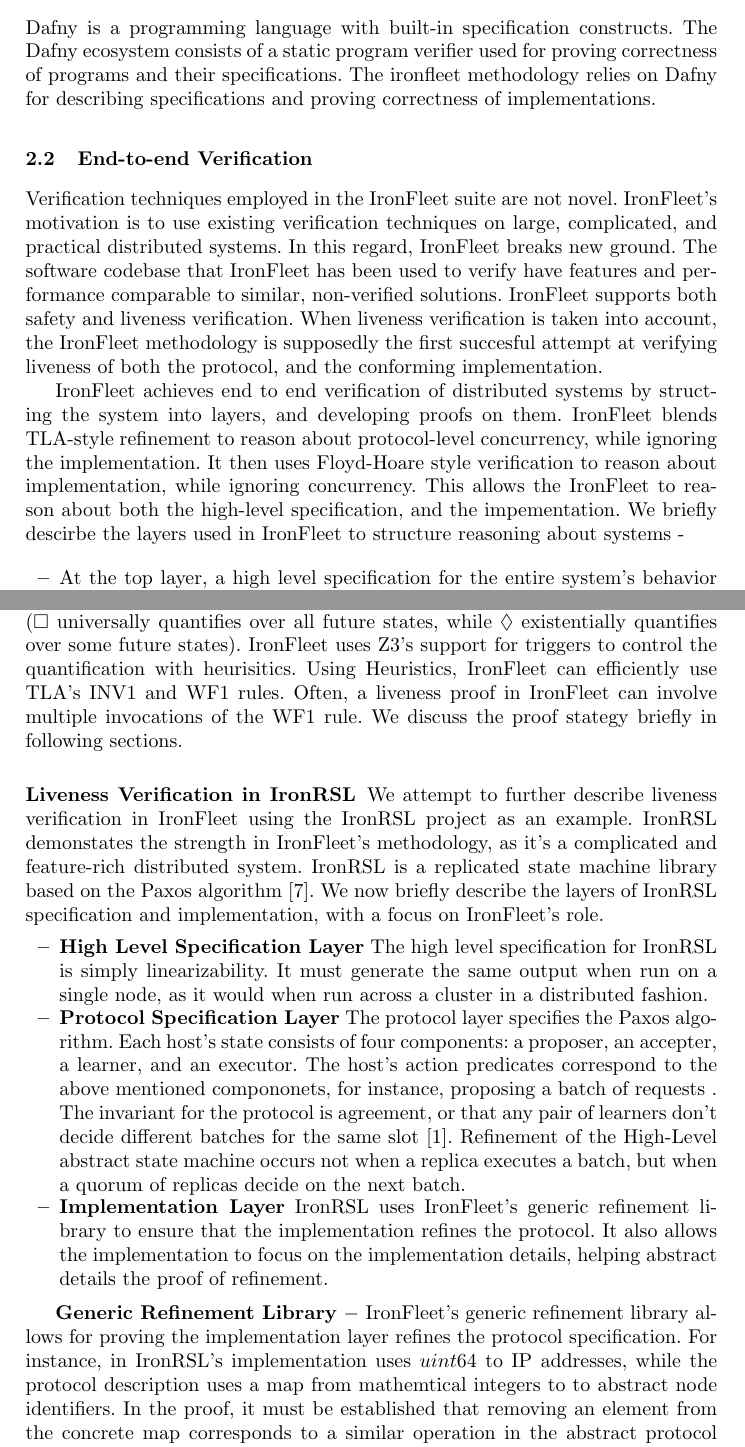
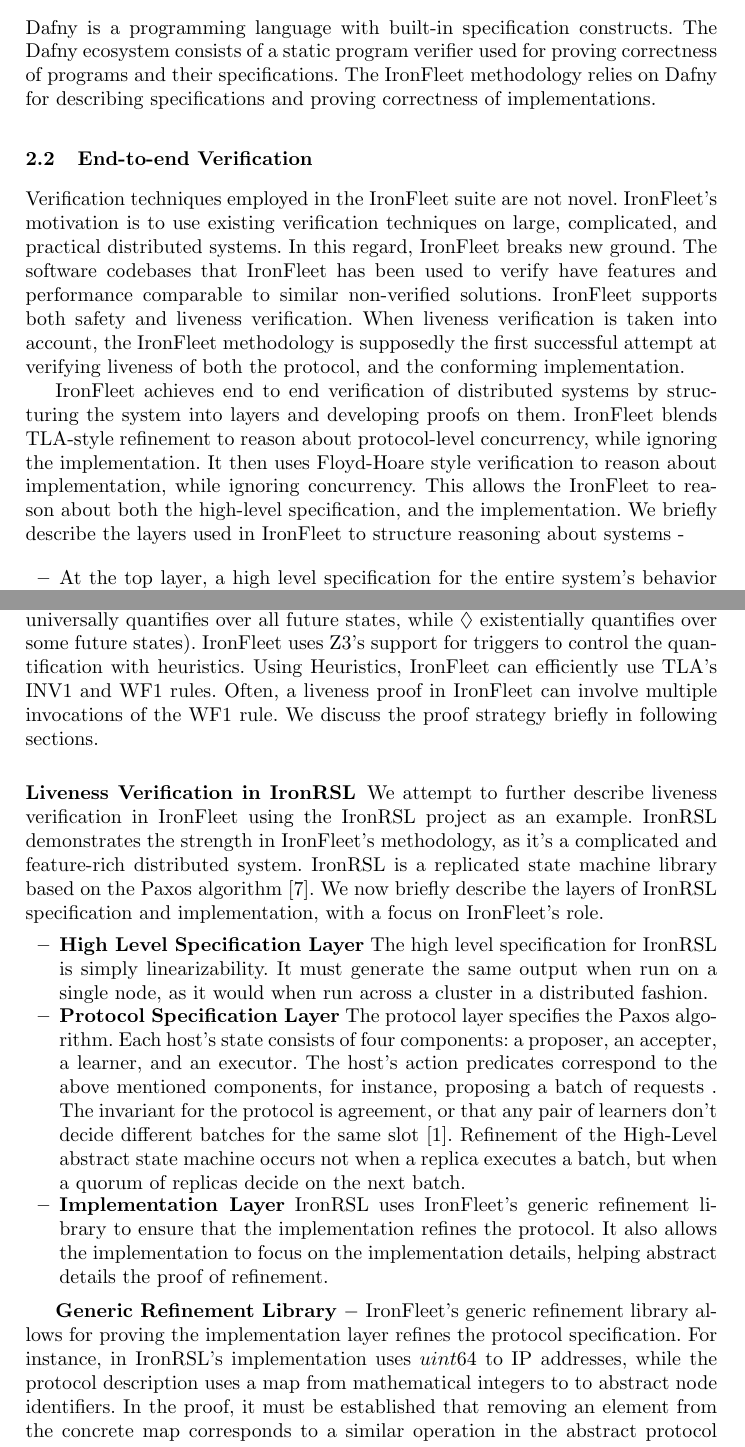
Before and after one commit to lucaspena/ironfleet-liveness, a LaTeX thesis (ironfleet.tex): two parts of pages 2 and 4 of 8, joined at a grey line, cut so that both start at the same text. Compiled offline with pdfLaTeX.

Commit message:
some small fixes

```diff
--- a/ironfleet.tex
+++ b/ironfleet.tex
@@ -84,23 +84,23 @@ approach used by IronFleet. We use the IronRSL system for further analysis.
 \subsection{Dafny}
 Dafny is a programming language with built-in specification constructs. The Dafny
 ecosystem consists of a static program verifier used for proving correctness of
-programs and their specifications. The ironfleet methodology relies
+programs and their specifications. The IronFleet methodology relies
 on Dafny for describing specifications and proving correctness of implementations.
 
 \subsection{End-to-end Verification}
 Verification techniques employed in the IronFleet suite are not novel. IronFleet's
 motivation is to use existing verification techniques on large, complicated, and practical distributed
-systems. In this regard, IronFleet breaks new ground. The software codebase that IronFleet
-has been used to verify have features and performance comparable to similar, non-verified solutions.
+systems. In this regard, IronFleet breaks new ground. The software codebases that IronFleet
+has been used to verify have features and performance comparable to similar non-verified solutions.
 IronFleet supports both safety and liveness verification. When liveness verification is taken into account,
-the IronFleet methodology is supposedly the first succesful attempt at verifying liveness of both
+the IronFleet methodology is supposedly the first successful attempt at verifying liveness of both
 the protocol, and the conforming implementation.
 
-IronFleet achieves end to end verification of distributed systems by structing the system into layers, and
+IronFleet achieves end to end verification of distributed systems by structuring the system into layers and
 developing proofs on them. IronFleet blends TLA-style refinement to reason about protocol-level concurrency,
 while ignoring the implementation. It then uses Floyd-Hoare style verification to reason about implementation,
 while ignoring concurrency. This allows the IronFleet to reason about both the high-level specification, and
-the impementation. We briefly descirbe the layers used in IronFleet to structure reasoning about systems -
+the implementation. We briefly describe the layers used in IronFleet to structure reasoning about systems -
 
 \begin{itemize}
 \item At the top layer, a high level specification for the entire system's behavior is provided.
@@ -152,14 +152,14 @@ States, where $B[0]$ represents the first state, and $B[i]$ represents the $ith$
 Since state of the art SMT solvers like Z3 do not provide direct support for temporal operators
 $\square$ and $\lozenge$, explicit quantification over states is used instead ($\square$ universally
 quantifies over all future states, while $\lozenge$ existentially quantifies over some future states).
-IronFleet uses Z3's support for triggers to control the quantification with heurisitics.
+IronFleet uses Z3's support for triggers to control the quantification with heuristics.
 Using Heuristics, IronFleet can efficiently use TLA's INV1 and WF1 rules. Often, a liveness proof in
-IronFleet can involve multiple invocations of the WF1 rule. We discuss the proof stategy briefly
+IronFleet can involve multiple invocations of the WF1 rule. We discuss the proof strategy briefly
 in following sections.
 
 \subsubsection{Liveness Verification in IronRSL}
 We attempt to further describe liveness verification in IronFleet using the IronRSL project as
-an example. IronRSL demonstates the strength in IronFleet's methodology, as it's a
+an example. IronRSL demonstrates the strength in IronFleet's methodology, as it's a
 complicated and feature-rich distributed system. IronRSL is a replicated state machine library
 based on the Paxos algorithm~\cite{paxos}. We now briefly describe the layers of IronRSL specification
 and implementation, with a focus on IronFleet's role.
@@ -170,7 +170,7 @@ and implementation, with a focus on IronFleet's role.
 
 \item \textbf{Protocol Specification Layer} The protocol layer specifies the Paxos algorithm. Each host's state
     consists of four components: a proposer, an accepter, a learner, and an executor. The host's action
-    predicates correspond to the above mentioned compononets, for instance, proposing a batch of requests
+    predicates correspond to the above mentioned components, for instance, proposing a batch of requests
     . The invariant for the protocol is agreement, or that any pair of learners don't
     decide different batches for the same slot~\cite{ironfleet}. Refinement of the High-Level abstract state machine
     occurs not when a replica executes a batch, but when a quorum of replicas decide on the next batch.
@@ -184,7 +184,7 @@ and implementation, with a focus on IronFleet's role.
 
 \textbf{Generic Refinement Library} $-$ IronFleet's generic refinement library allows for proving the implementation
 layer refines the protocol specification. For instance, in IronRSL's implementation uses $uint64$ to
-IP addresses, while the protocol description uses a map from mathemtical integers to to abstract node identifiers.
+IP addresses, while the protocol description uses a map from mathematical integers to to abstract node identifiers.
 In the proof, it must be established that removing an element from the concrete map corresponds to a similar
 operation in the abstract protocol description. The generic refinement library allows reasoning over
 refinement between common data structures, such as sequence and maps. Given basic properties between concrete and
```
Also changed, not shown: ironfleet.tex (16 more changed lines).
